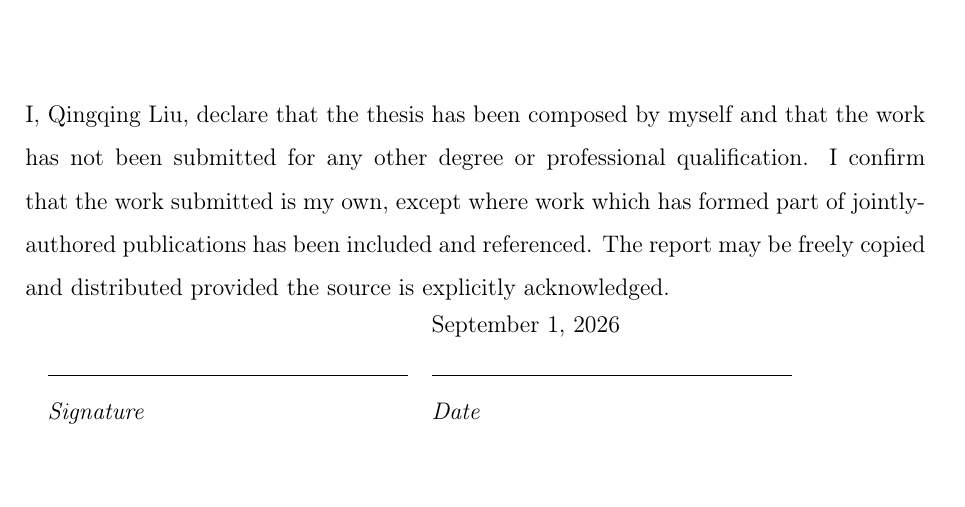
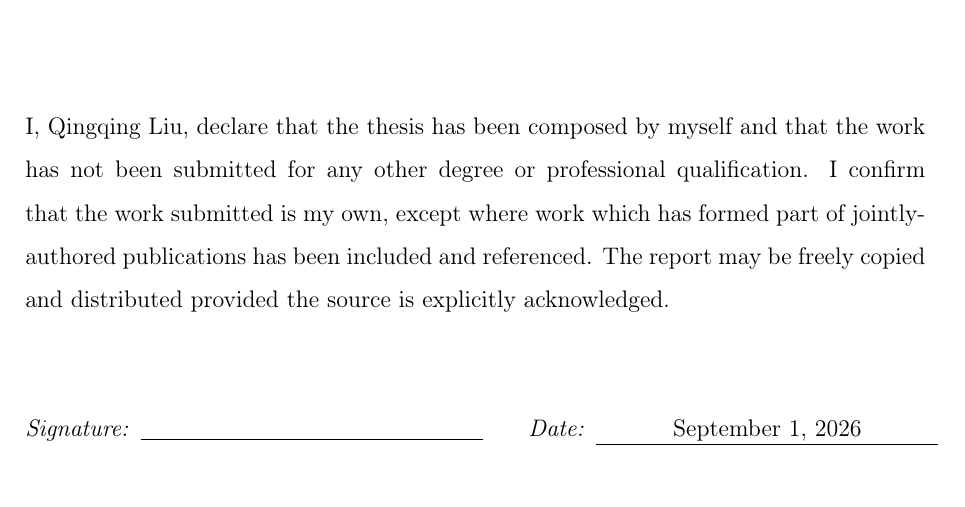
Before and after one commit to willowliu506-sys/Beyond-Persona-Prompting, a LaTeX thesis (Report.tex): part of page 5 of 34, cut so that both start at the same text. Compiled offline with pdfLaTeX.

Commit message:
no comments

```diff
--- a/Report.tex
+++ b/Report.tex
@@ -85,17 +85,19 @@ Copyright \copyright  \thinspace 2026 by Qingqing Liu \\ All Rights Reserved
 
 \thispagestyle{empty}
 \chapter*{Declaration}
-I, Qingqing Liu, declare that the thesis has been composed by myself and that the work has not been submitted for any other degree or professional qualification. I confirm that the work submitted is my own, except where work which has formed part of jointly-authored publications has been included and referenced. The report may be freely copied and distributed provided the source is explicitly acknowledged. \\
+I, Qingqing Liu, declare that the thesis has been composed by myself and that the work has not been submitted for any other degree or professional qualification. I confirm that the work submitted is my own, except where work which has formed part of jointly-authored publications has been included and referenced. The report may be freely copied and distributed provided the source is explicitly acknowledged.\par
 %Add signature png here.
 % \begin{figure}[H]
 % \includegraphics{Logos/signature.PNG}
 % \end{figure}
-\vspace{-2cm}
-\noindent\begin{tabular}{ll}
- & September 1, 2026 \\
-\makebox[2.5in]{\hrulefill} & \makebox[2.5in]{\hrulefill}\\
-\textit{Signature} & \textit{Date}\\
-\end{tabular}
+\vspace{1.2cm}
+\noindent\begin{tabular*}{\textwidth}
+{@{}l@{\hspace{0.2cm}}p{0.38\textwidth}
+@{\hspace{0.8cm}}
+l@{\hspace{0.2cm}}p{0.38\textwidth}@{}}
+\textit{Signature:} & \underline{\makebox[\linewidth]{}} &
+\textit{Date:} & \underline{\makebox[\linewidth]{September 1, 2026}}
+\end{tabular*}
 
 
 
```
